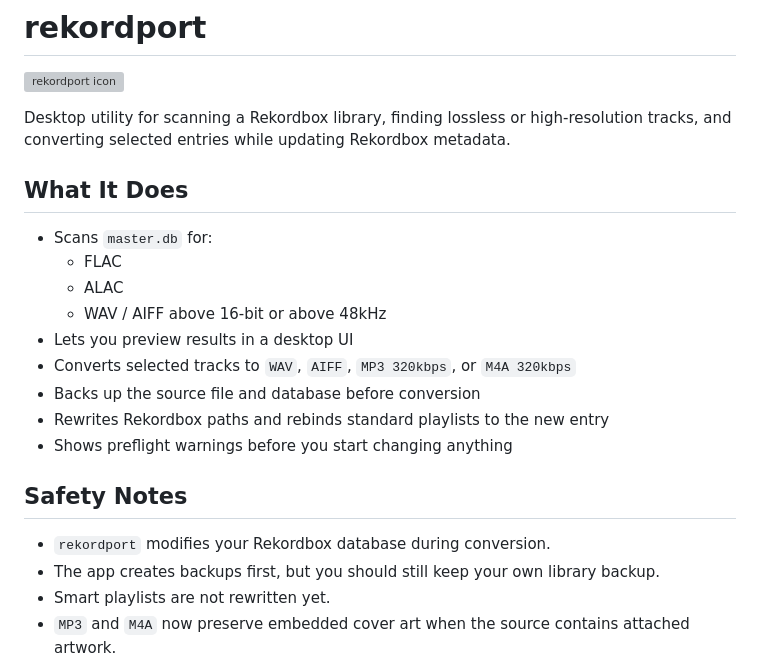
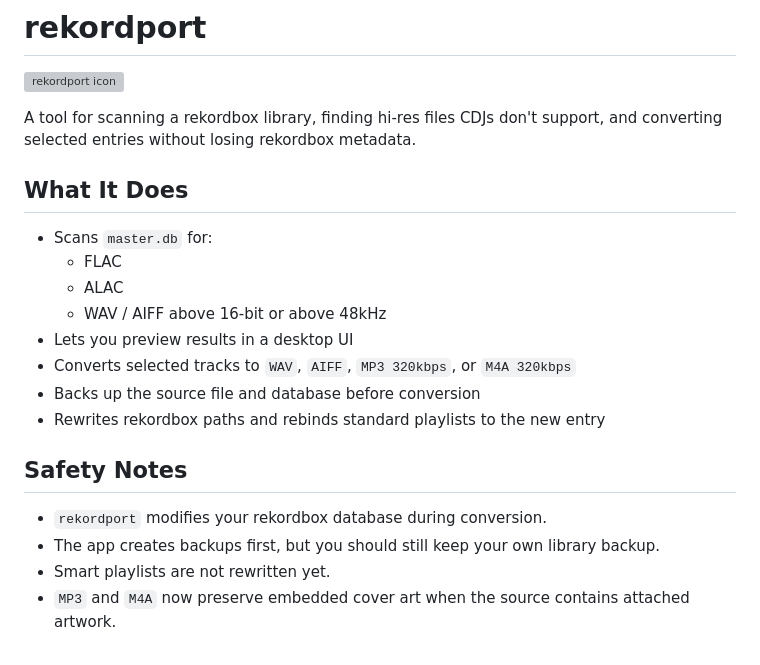
Before and after one commit to chuan-p/rekordport, a Markdown page: README.md, the part around one of its changes. Rendered like a GitHub page; grey boxes are pictures that could not be loaded.

```diff
--- a/README.md
+++ b/README.md
@@ -2,7 +2,7 @@
 
 ![rekordport icon](src-tauri/icons/128x128.png)
 
-Desktop utility for scanning a Rekordbox library, finding lossless or high-resolution tracks, and converting selected entries while updating Rekordbox metadata.
+A tool for scanning a rekordbox library, finding hi-res files CDJs don't support, and converting selected entries without losing rekordbox metadata.
 
 ## What It Does
 
@@ -13,12 +13,12 @@ Desktop utility for scanning a Rekordbox library, finding lossless or high-resol
 - Lets you preview results in a desktop UI
 - Converts selected tracks to `WAV`, `AIFF`, `MP3 320kbps`, or `M4A 320kbps`
 - Backs up the source file and database before conversion
-- Rewrites Rekordbox paths and rebinds standard playlists to the new entry
-- Shows preflight warnings before you start changing anything
+- Rewrites rekordbox paths and rebinds standard playlists to the new entry
+
 
 ## Safety Notes
 
-- `rekordport` modifies your Rekordbox database during conversion.
+- `rekordport` modifies your rekordbox database during conversion.
 - The app creates backups first, but you should still keep your own library backup.
 - Smart playlists are not rewritten yet.
 - `MP3` and `M4A` now preserve embedded cover art when the source contains attached artwork.
```
Also changed, not shown: other parts of README.md (+2 -2 lines).
